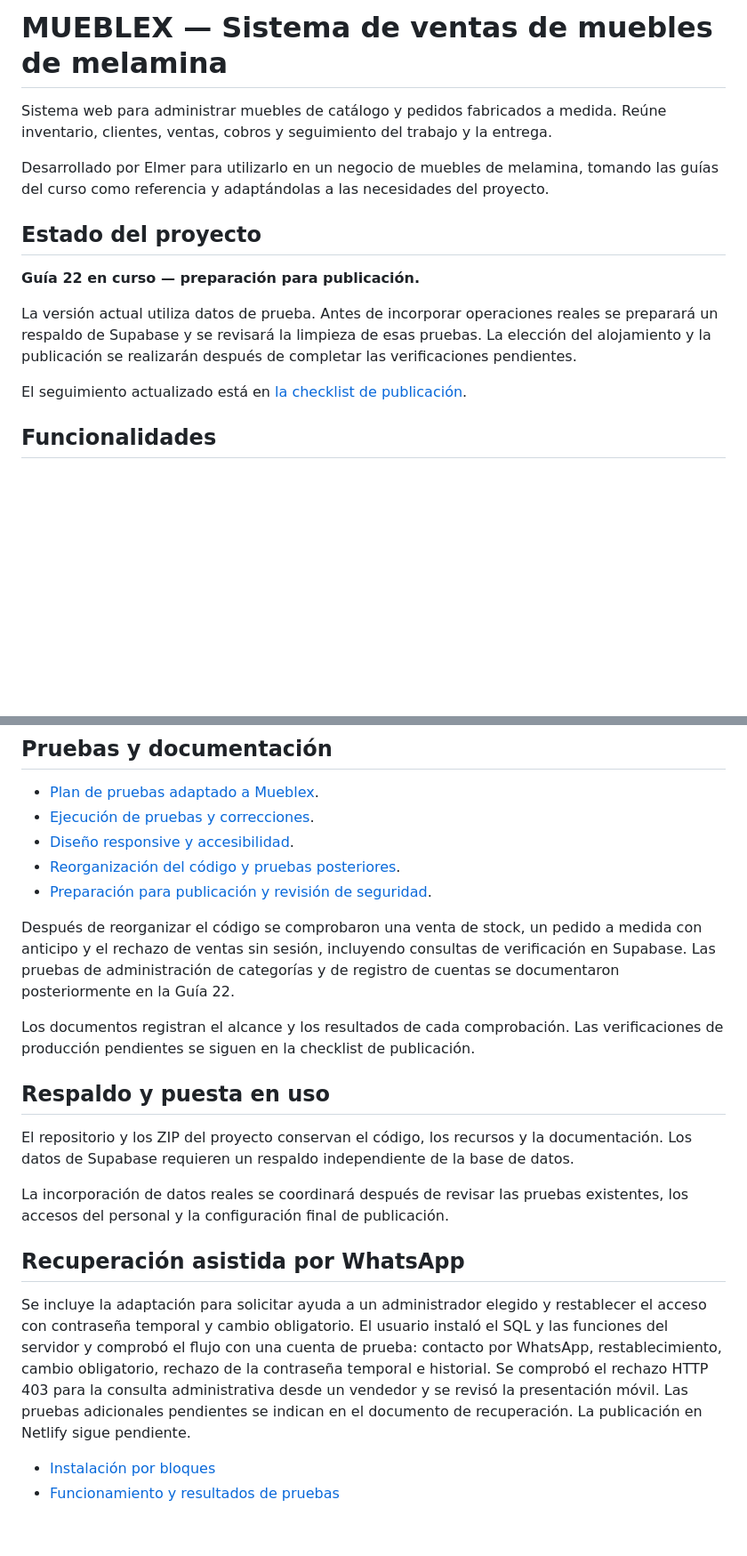
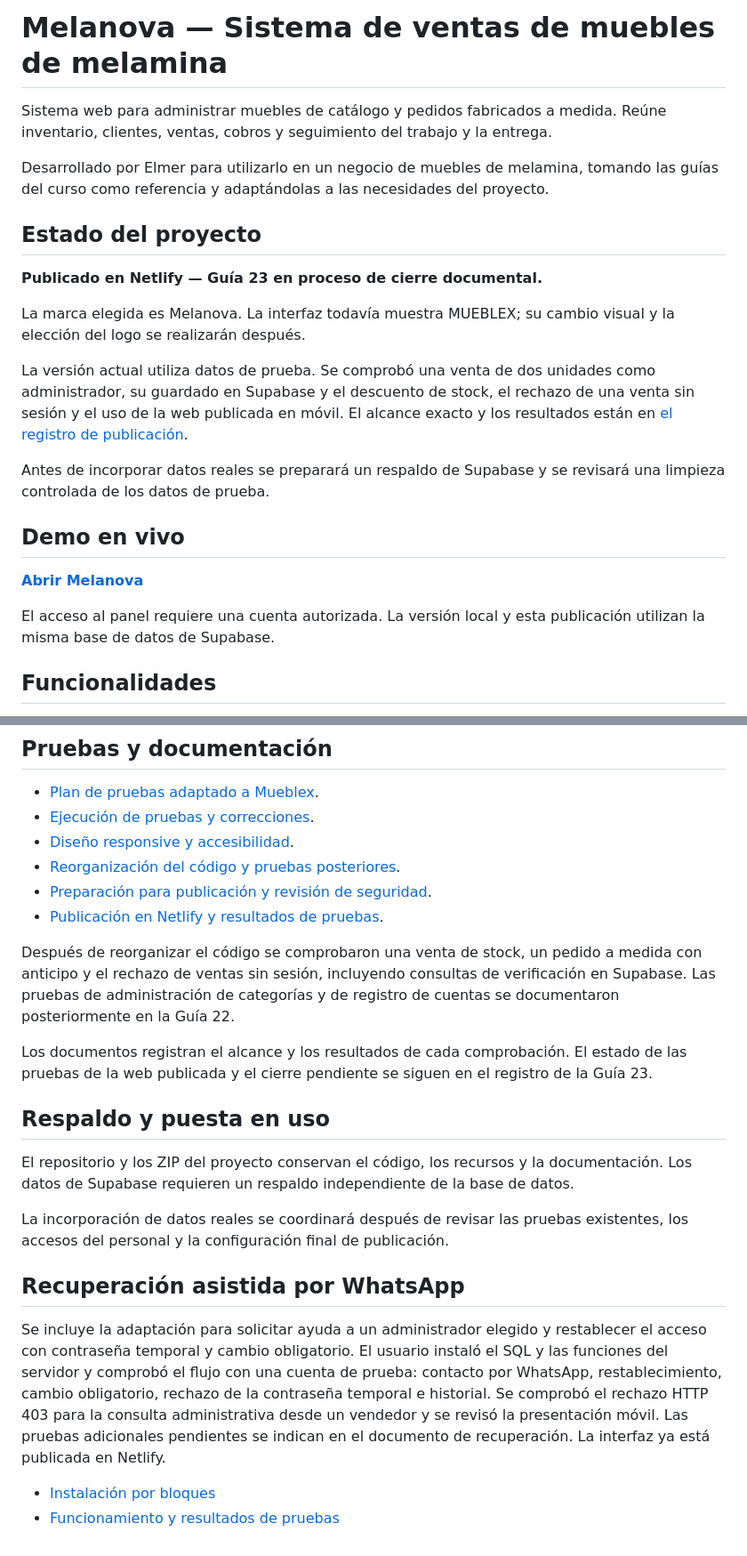
Before and after one commit to 535elmer535/sistema-ventas, a Markdown page: README.md, 2 parts joined by grey strips. Shown at 89% size. Drawn GitHub-style; blank space fills up the shorter version.

Commit message:
Guia 23: sistema publicado en Netlify - terminado

```diff
--- a/README.md
+++ b/README.md
@@ -1,4 +1,4 @@
-# MUEBLEX — Sistema de ventas de muebles de melamina
+# Melanova — Sistema de ventas de muebles de melamina
 
 Sistema web para administrar muebles de catálogo y pedidos fabricados a medida. Reúne inventario, clientes, ventas, cobros y seguimiento del trabajo y la entrega.
 
@@ -6,11 +6,25 @@ Desarrollado por Elmer para utilizarlo en un negocio de muebles de melamina, tom
 
 ## Estado del proyecto
 
-**Guía 22 en curso — preparación para publicación.**
+**Publicado en Netlify — Guía 23 en proceso de cierre documental.**
 
-La versión actual utiliza datos de prueba. Antes de incorporar operaciones reales se preparará un respaldo de Supabase y se revisará la limpieza de esas pruebas. La elección del alojamiento y la publicación se realizarán después de completar las verificaciones pendientes.
+La marca elegida es Melanova. La interfaz todavía muestra MUEBLEX; su cambio visual
+y la elección del logo se realizarán después.
 
-El seguimiento actualizado está en [la checklist de publicación](docs/22-checklist-publicacion.md).
+La versión actual utiliza datos de prueba. Se comprobó una venta de dos unidades
+como administrador, su guardado en Supabase y el descuento de stock, el rechazo de
+una venta sin sesión y el uso de la web publicada en móvil. El alcance exacto y
+los resultados están en [el registro de publicación](docs/23-publicacion.md).
+
+Antes de incorporar datos reales se preparará un respaldo de Supabase y se
+revisará una limpieza controlada de los datos de prueba.
+
+## Demo en vivo
+
+[**Abrir Melanova**](https://mela-nova.netlify.app)
+
+El acceso al panel requiere una cuenta autorizada. La versión local y esta
+publicación utilizan la misma base de datos de Supabase.
 
 ## Funcionalidades
 
@@ -98,17 +114,17 @@ Los módulos de la interfaz actual se integran desde `index.html`. El orden de l
 - [Diseño responsive y accesibilidad](docs/20-mejoras-interfaz.md).
 - [Reorganización del código y pruebas posteriores](docs/21-refactor.md).
 - [Preparación para publicación y revisión de seguridad](docs/22-checklist-publicacion.md).
+- [Publicación en Netlify y resultados de pruebas](docs/23-publicacion.md).
 
 Después de reorganizar el código se comprobaron una venta de stock, un pedido a medida con anticipo y el rechazo de ventas sin sesión, incluyendo consultas de verificación en Supabase. Las pruebas de administración de categorías y de registro de cuentas se documentaron posteriormente en la Guía 22.
 
-Los documentos registran el alcance y los resultados de cada comprobación. Las verificaciones de producción pendientes se siguen en la checklist de publicación.
+Los documentos registran el alcance y los resultados de cada comprobación. El estado de las pruebas de la web publicada y el cierre pendiente se siguen en el registro de la Guía 23.
 
 ## Respaldo y puesta en uso
 
 El repositorio y los ZIP del proyecto conservan el código, los recursos y la documentación. Los datos de Supabase requieren un respaldo independiente de la base de datos.
 
 La incorporación de datos reales se coordinará después de revisar las pruebas existentes, los accesos del personal y la configuración final de publicación.
-
 
 ## Recuperación asistida por WhatsApp
 
@@ -119,7 +135,7 @@ con una cuenta de prueba: contacto por WhatsApp, restablecimiento, cambio
 obligatorio, rechazo de la contraseña temporal e historial. Se comprobó el
 rechazo HTTP 403 para la consulta administrativa desde un vendedor y se
 revisó la presentación móvil. Las pruebas adicionales pendientes se indican
-en el documento de recuperación. La publicación en Netlify sigue pendiente.
+en el documento de recuperación. La interfaz ya está publicada en Netlify.
 
 - [Instalación por bloques](LEEME-RECUPERACION-WHATSAPP.md)
 - [Funcionamiento y resultados de pruebas](docs/recuperacion-whatsapp.md)
```
Also changed, not shown: other parts of README.md (+7 -5 lines), docs/23-publicacion.md (added, +144 -0 lines), docs/recuperacion-whatsapp.md (+6 -7 lines).
